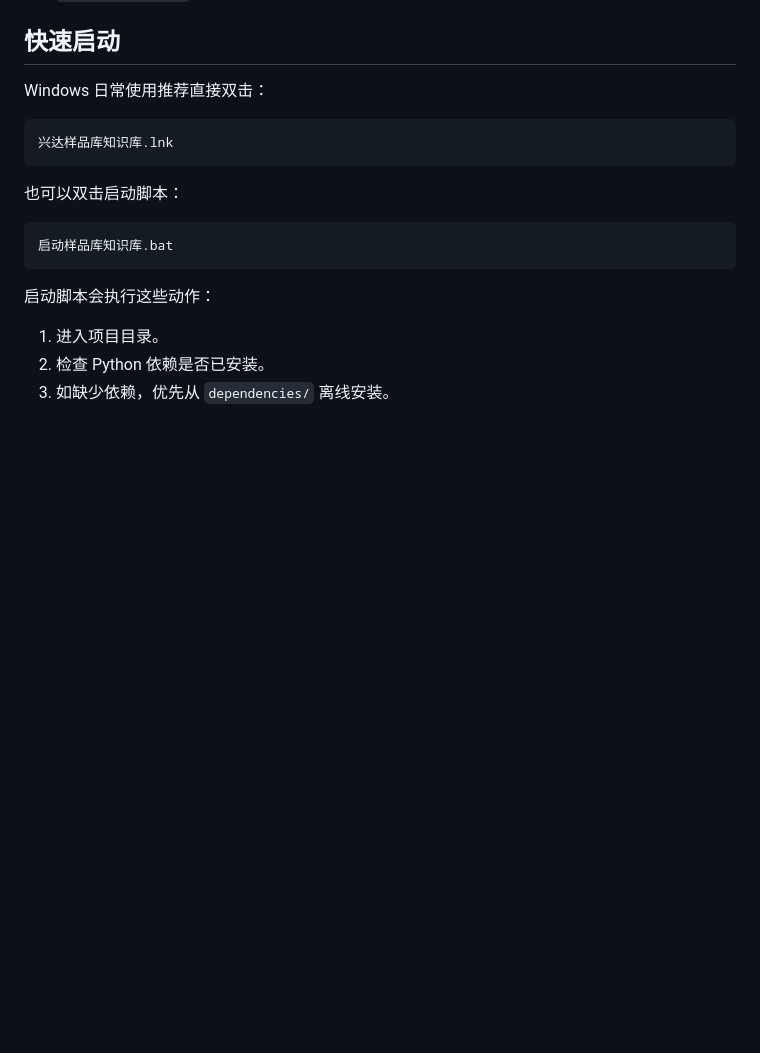
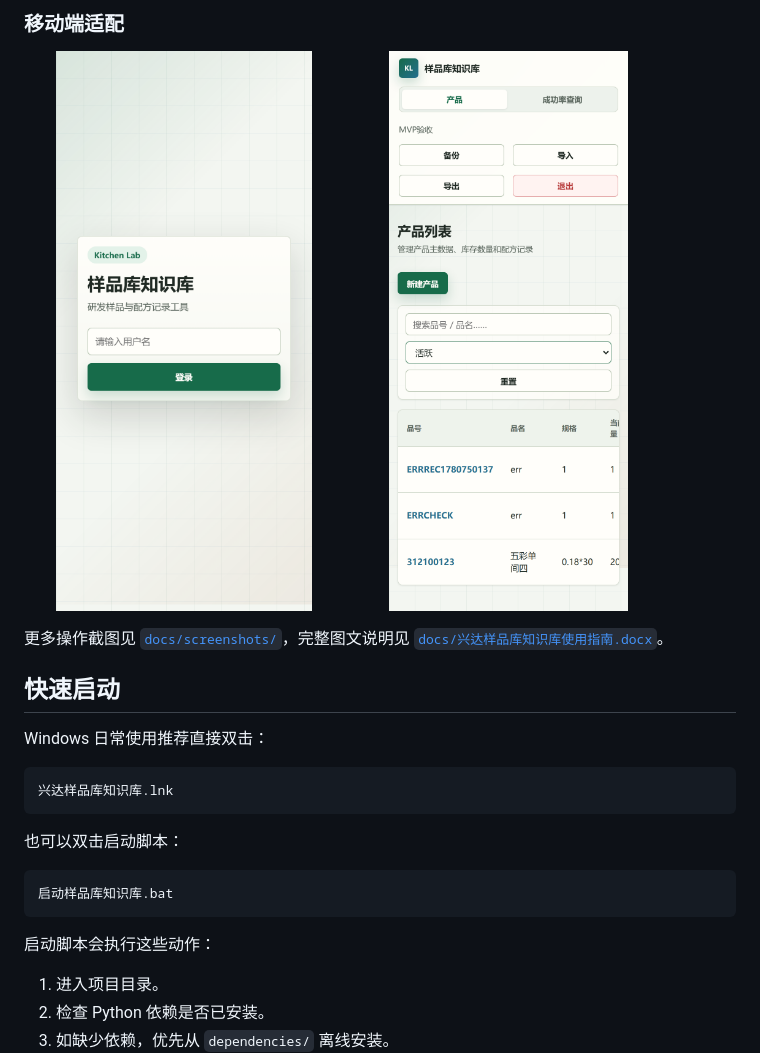
Before and after one commit to wjt0321/kitchen-lab-kb, a Markdown page: README.md, the part around one of its changes. Drawn GitHub-style; blank space fills up the shorter version.

Commit message:
Add screenshots to README

```diff
--- a/README.md
+++ b/README.md
@@ -26,3 +41,11 @@
+### 移动端适配
+
+<p>
+  <img src="docs/screenshots/redesign-mobile-login.png" alt="移动端登录页" width="45%">
+  <img src="docs/screenshots/redesign-mobile-products.png" alt="移动端产品列表" width="45%">
+</p>
+
+更多操作截图见 [`docs/screenshots/`](docs/screenshots/)，完整图文说明见 [`docs/兴达样品库知识库使用指南.docx`](docs/兴达样品库知识库使用指南.docx)。
 
 ## 快速启动
 
```
Also changed, not shown: other parts of README.md (+15 -0 lines).
